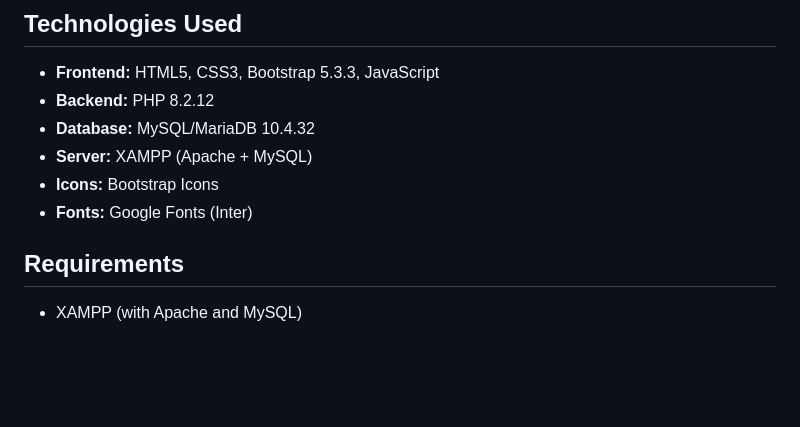
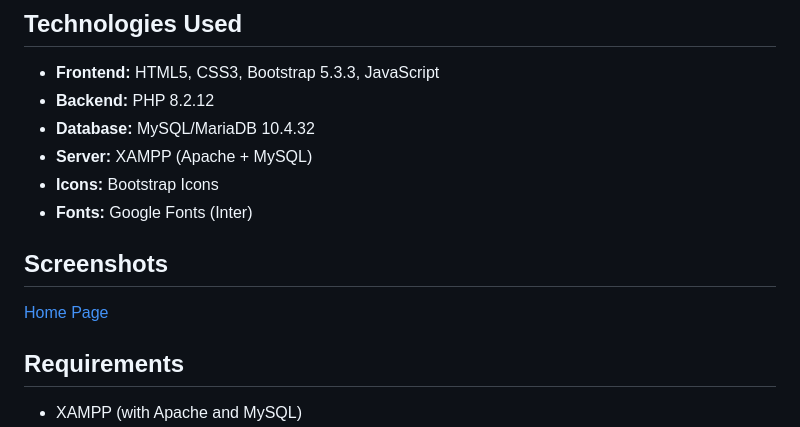
Before and after one commit to reezmahanan/BookNest, a Markdown page: README.md, the part around the change. Rendered like a GitHub page; blank space fills up the shorter version.

Commit message:
Add screenshots section to README
Added a section for screenshots in the README.

```diff
--- a/README.md
+++ b/README.md
@@ -47,6 +47,10 @@ This is a web development project for learning PHP, MySQL, and web design.
 - **Server:** XAMPP (Apache + MySQL)
 - **Icons:** Bootstrap Icons
 - **Fonts:** Google Fonts (Inter)
+
+
+##  Screenshots
+[Home Page]()
 
 ## Requirements
 
```
